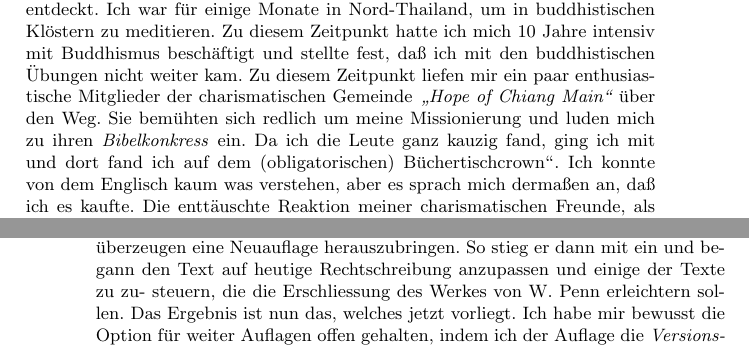
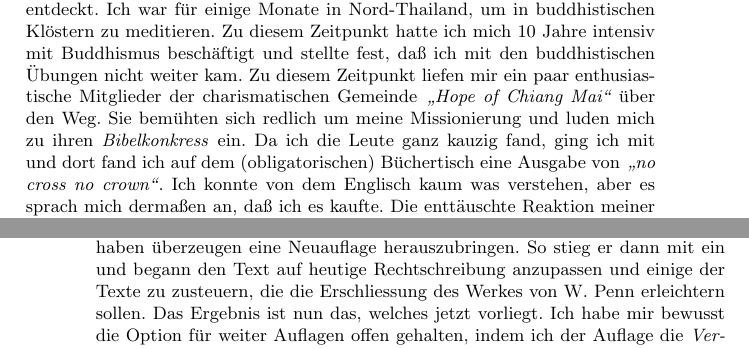
Before and after one commit to OlafRadicke/penn_okkk, a LaTeX thesis (main.tex, which reads vorwort.tex): two parts of pages 7 and 8 of 349, joined at a grey line, cut so that both start at the same text. Compiled offline with pdfLaTeX.

Commit message:
Änderungen von Toni nachgearbeitet.

```diff
--- a/vorwort.tex
+++ b/vorwort.tex
@@ -15,18 +15,16 @@ entdeckt. Ich war für einige Monate in Nord-Thailand, um in buddhistischen
 Klöstern zu meditieren. Zu diesem Zeitpunkt hatte ich mich 10 Jahre intensiv mit
 Buddhismus beschäftigt und stellte fest, daß ich mit den buddhistischen Übungen
 nicht weiter kam. Zu diesem Zeitpunkt liefen mir ein paar enthusiastische
-Mitglieder der charismatischen Gemeinde \textit{"`Hope of Chiang Main"'} über %
+Mitglieder der charismatischen Gemeinde \textit{"`Hope of Chiang Mai"'} über
 den Weg. Sie bemühten sich redlich um meine Missionierung und luden mich zu
-ihren \textit{Bibelkonkress} ein. Da ich die Leute ganz kauzig fand, ging ich mit und
-dort fand ich auf dem (obligatorischen) Büchertisch% \textit{"`no cross no
-crown"'}.
+ihren \textit{Bibelkonkress} ein. Da ich die Leute ganz kauzig fand, ging ich
+mit und dort fand ich auf dem (obligatorischen) Büchertisch eine Ausgabe
+von \textit{"`no cross no crown"'}.
 Ich konnte von dem Englisch kaum was verstehen, aber es sprach mich dermaßen
 an, daß ich es kaufte. Die enttäuschte Reaktion meiner charismatischen Freunde,
 als ich ihnen stolz meine Neuerwerbung präsentierte, bestärkte mich in meinem
 Interesse an dem Buch. Der entscheidende Satz daraus, den ich gelesen und
 verstanden hatte, war:
-% müßte es nicht "Hope of Chiang Mai" heißen
-% würde ich noch "eine Ausgabe von.." einsetzen
 
 \begin{center}
 \parbox{7,5cm}{
@@ -82,22 +78,17 @@ und das "`b"' fast wie das "`d"', war das Ergebnis sehr fehlerhaft. In
 zweimonatiger Arbeit, habe ich dann die Texte korrigiert und die Fussnoten
 übertragen.
 
-% "Altdeutsche Schrift" könnte ein feststehender Begriff sein; somit beides großgeschrieben
-%  p.s. die Übersetzung war bestimmt ein ganz schöner Aufwand!
-
 \medskip
 
 Im nächsten Schritt habe ich dann den Text zu \LaTeX{} konvertiert und das Index
 aufgebaut. In der Zwischenzeit konnte ich Claus Bernet von meinen Vorhaben überzeugen eine
 Neuauflage herauszubringen. So stieg er dann mit ein und begann
-den Text auf heutige Rechtschreibung anzupassen und einige der Texte zu zu-
-steuern, die die Erschliessung des Werkes von W. Penn erleichtern sollen.
+den Text auf heutige Rechtschreibung anzupassen und einige der Texte zu
+zusteuern, die die Erschliessung des Werkes von W. Penn erleichtern sollen.
 Das Ergebnis ist nun das, welches jetzt vorliegt. Ich habe mir bewusst die
 Option für weiter Auflagen offen gehalten, indem ich der Auflage die
 \textit{Versionsnummer 1.0} gab. Ich würde mich über Rückmeldungen des Lesers
 sehr freuen. Am besten bin ich unter der folgenden E-Mail-Adresse zu erreichen:
-
-% ich habe den Absatz geringfügig umgestellt
 
 \begin{center}
 \texttt{briefkasten@olaf-radicke.de}
```
Also changed, not shown: vorwort.tex (4 more changed lines).
